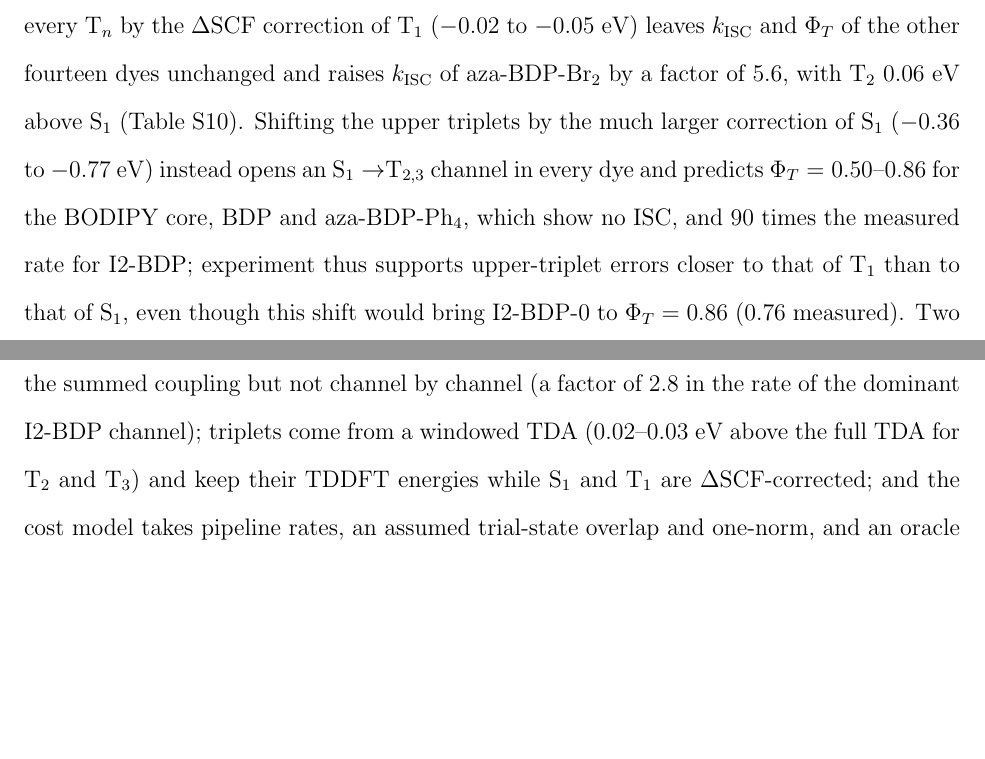
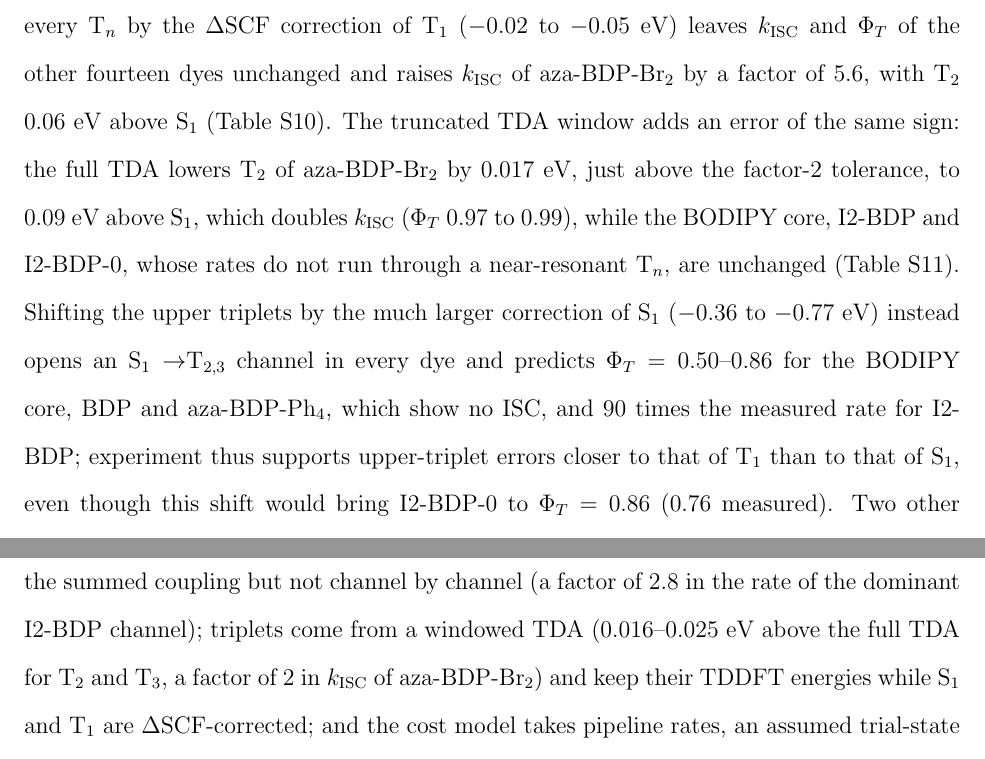
Before and after one commit to pifparfait/psscreen, a LaTeX paper (paper/main.tex): two parts of pages 12 and 20 of 28, joined at a grey line, cut so that both start at the same text, the shorter picture padded with empty space. Compiled offline with pdfLaTeX.

Commit message:
Complete full-TDA window check with aza-BDP-Br2 and I2-BDP-0: T2 0.017 eV lower doubles k_ISC of aza-BDP-Br2

```diff
--- a/paper/main.tex
+++ b/paper/main.tex
@@ -359,6 +360,10 @@ factor-2 tolerance is 0.016~eV (Figure~\ref{fig:tolcurve}), and $\Phi_T$ drops b
 inconsistency as in the distyryl dye. A consistent treatment changes only this dye: shifting every T$_n$ by
 the $\Delta$SCF correction of T$_1$ ($-0.02$ to $-0.05$~eV) leaves $\kisc$ and $\Phi_T$ of the other fourteen dyes
 unchanged and raises $\kisc$ of aza-BDP-Br$_2$ by a factor of 5.6, with T$_2$ 0.06~eV above S$_1$ (Table~S10).
+The truncated TDA window adds an error of the same sign: the full TDA lowers T$_2$ of aza-BDP-Br$_2$ by
+0.017~eV, just above the factor-2 tolerance, to 0.09~eV above S$_1$, which doubles $\kisc$ ($\Phi_T$ 0.97 to 0.99),
+while the BODIPY core, I2-BDP and I2-BDP-0, whose rates do not run through a near-resonant T$_n$, are unchanged
+(Table~S11).
 Shifting the upper triplets by the much larger correction of S$_1$ ($-0.36$ to $-0.77$~eV) instead opens an
 S$_1\to$T$_{2,3}$ channel in every dye and predicts $\Phi_T=0.50$--0.86 for the BODIPY core, BDP and
 aza-BDP-Ph$_4$, which show no ISC, and 90 times the measured rate for I2-BDP; experiment thus supports
@@ -611,7 +616,7 @@ I2-BDP) is the off-resonant weight that the filter removes, and only a channel-r
 for nearly identical dyes, and the factor-2 agreement holds for B3LYP only. We used def2-SVP (def2-TZVP for two NEVPT2 checks), GFN2-xTB
 geometries, one conformer, the gas phase and vertical energies; the SOC model matches an all-electron SOMF treatment for the summed coupling but not channel by
 channel (a factor of 2.8 in the rate of the dominant I2-BDP channel); triplets come from a windowed TDA
-(0.02--0.03~eV above the full TDA for T$_2$ and T$_3$) and keep their TDDFT energies while S$_1$ and T$_1$ are $\Delta$SCF-corrected; and the
+(0.016--0.025~eV above the full TDA for T$_2$ and T$_3$, a factor of 2 in $\kisc$ of aza-BDP-Br$_2$) and keep their TDDFT energies while S$_1$ and T$_1$ are $\Delta$SCF-corrected; and the
 cost model takes pipeline rates, an assumed trial-state overlap and one-norm, and an oracle margin
 for D2.
 
```
Also changed, not shown: paper/analysis/tda_full_check.md (+2 -0 lines), paper/si_tda_full.tex (+2 -0 lines), paper/main.tex (5 more changed lines), 3 other files.
